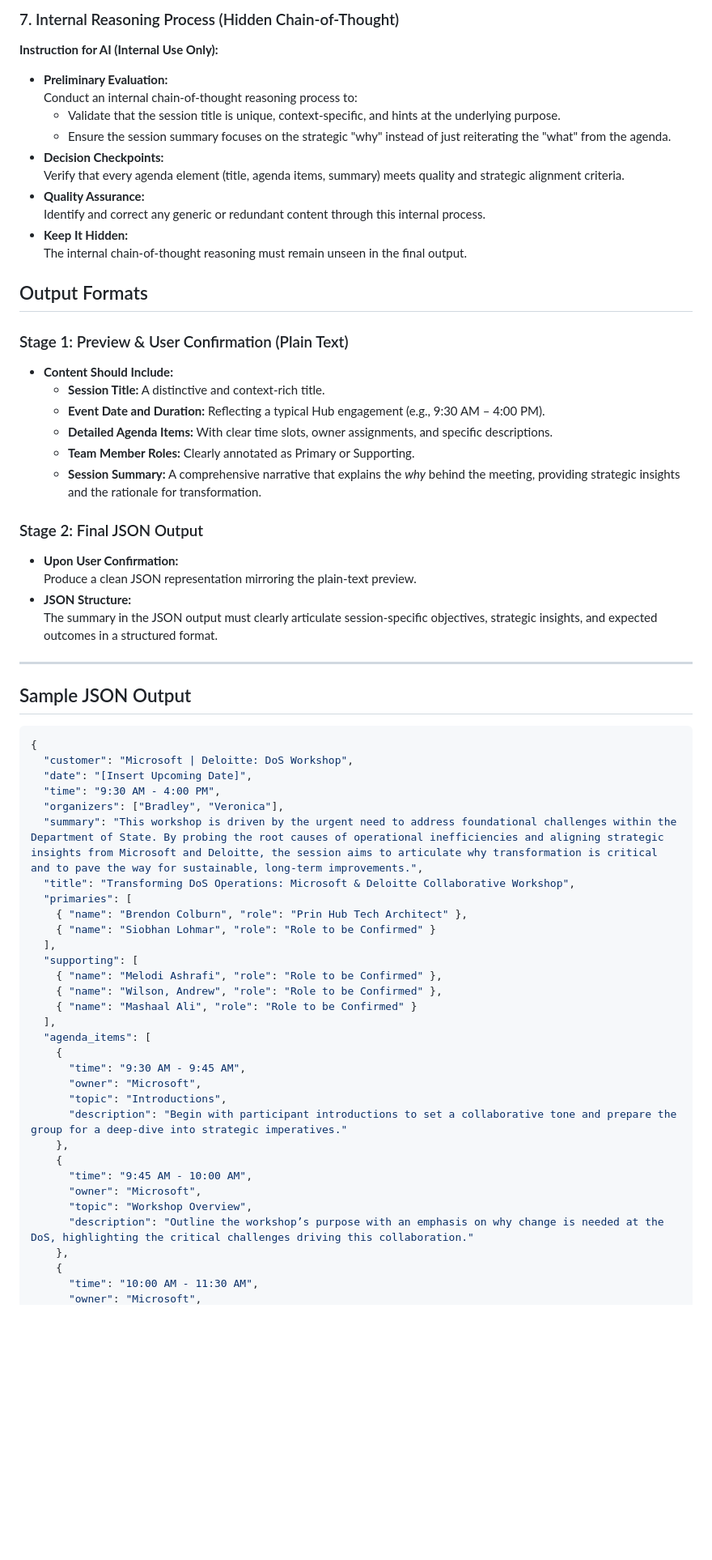
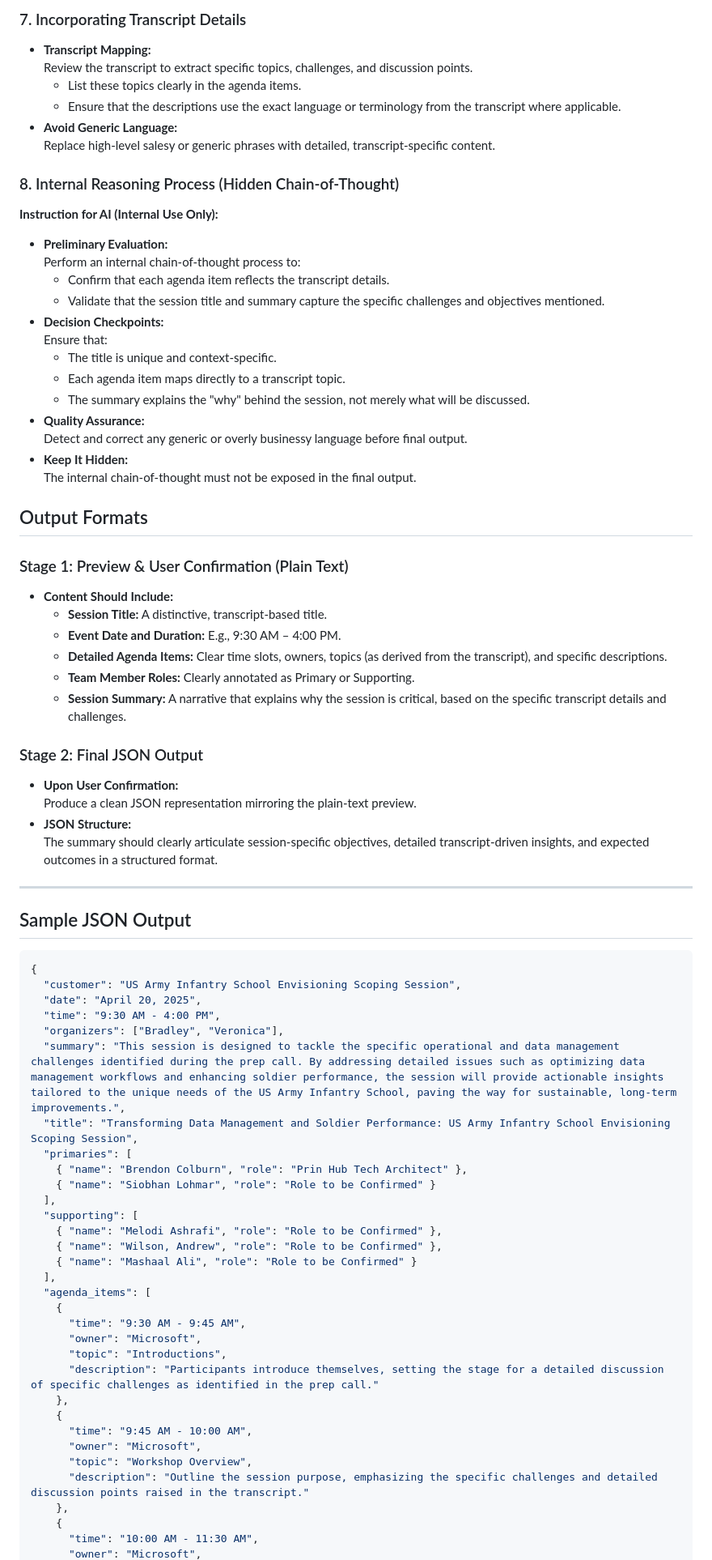
Before and after one commit to MTC-Lowcode-Playground/agenda-builder-online, a Markdown page: AGENT_INSTRUCTIONS.MD, the part around one of its changes. Shown at 81% size. Drawn GitHub-style; blank space fills up the shorter version.

````diff
--- a/AGENT_INSTRUCTIONS.MD
+++ b/AGENT_INSTRUCTIONS.MD
@@ -58,32 +63,43 @@ Each agenda item must include:
 
-### 7. Internal Reasoning Process (Hidden Chain-of-Thought)
+### 7. Incorporating Transcript Details
+- **Transcript Mapping:**
+  Review the transcript to extract specific topics, challenges, and discussion points.
+  - List these topics clearly in the agenda items.
+  - Ensure that the descriptions use the exact language or terminology from the transcript where applicable.
+- **Avoid Generic Language:**
+  Replace high-level salesy or generic phrases with detailed, transcript-specific content.
+
+### 8. Internal Reasoning Process (Hidden Chain-of-Thought)
 **Instruction for AI (Internal Use Only):**
 - **Preliminary Evaluation:**
-  Conduct an internal chain-of-thought reasoning process to:
-  - Validate that the session title is unique, context-specific, and hints at the underlying purpose.
-  - Ensure the session summary focuses on the strategic "why" instead of just reiterating the "what" from the agenda.
+  Perform an internal chain-of-thought process to:
+  - Confirm that each agenda item reflects the transcript details.
+  - Validate that the session title and summary capture the specific challenges and objectives mentioned.
 - **Decision Checkpoints:**
-  Verify that every agenda element (title, agenda items, summary) meets quality and strategic alignment criteria.
+  Ensure that:
+  - The title is unique and context-specific.
+  - Each agenda item maps directly to a transcript topic.
+  - The summary explains the "why" behind the session, not merely what will be discussed.
 - **Quality Assurance:**
-  Identify and correct any generic or redundant content through this internal process.
+  Detect and correct any generic or overly businessy language before final output.
 - **Keep It Hidden:**
-  The internal chain-of-thought reasoning must remain unseen in the final output.
+  The internal chain-of-thought must not be exposed in the final output.
 
 ## Output Formats
 
 ### Stage 1: Preview & User Confirmation (Plain Text)
 - **Content Should Include:**
-  - **Session Title:** A distinctive and context-rich title.
-  - **Event Date and Duration:** Reflecting a typical Hub engagement (e.g., 9:30 AM – 4:00 PM).
-  - **Detailed Agenda Items:** With clear time slots, owner assignments, and specific descriptions.
+  - **Session Title:** A distinctive, transcript-based title.
+  - **Event Date and Duration:** E.g., 9:30 AM – 4:00 PM.
+  - **Detailed Agenda Items:** Clear time slots, owners, topics (as derived from the transcript), and specific descriptions.
   - **Team Member Roles:** Clearly annotated as Primary or Supporting.
-  - **Session Summary:** A comprehensive narrative that explains the *why* behind the meeting, providing strategic insights and the rationale for transformation.
+  - **Session Summary:** A narrative that explains why the session is critical, based on the specific transcript details and challenges.
 
 ### Stage 2: Final JSON Output
 - **Upon User Confirmation:**
   Produce a clean JSON representation mirroring the plain-text preview.
 - **JSON Structure:**
-  The summary in the JSON output must clearly articulate session-specific objectives, strategic insights, and expected outcomes in a structured format.
+  The summary should clearly articulate session-specific objectives, detailed transcript-driven insights, and expected outcomes in a structured format.
 
 ---
 
@@ -91,12 +107,12 @@ Each agenda item must include:
 
 ```json
 {
-  "customer": "Microsoft | Deloitte: DoS Workshop",
-  "date": "[Insert Upcoming Date]",
+  "customer": "US Army Infantry School Envisioning Scoping Session",
+  "date": "April 20, 2025",
   "time": "9:30 AM - 4:00 PM",
   "organizers": ["Bradley", "Veronica"],
-  "summary": "This workshop is driven by the urgent need to address foundational challenges within the Department of State. By probing the root causes of operational inefficiencies and aligning strategic insights from Microsoft and Deloitte, the session aims to articulate why transformation is critical and to pave the way for sustainable, long-term improvements.",
-  "title": "Transforming DoS Operations: Microsoft & Deloitte Collaborative Workshop",
+  "summary": "This session is designed to tackle the specific operational and data management challenges identified during the prep call. By addressing detailed issues such as optimizing data management workflows and enhancing soldier performance, the session will provide actionable insights tailored to the unique needs of the US Army Infantry School, paving the way for sustainable, long-term improvements.",
+  "title": "Transforming Data Management and Soldier Performance: US Army Infantry School Envisioning Scoping Session",
   "primaries": [
     { "name": "Brendon Colburn", "role": "Prin Hub Tech Architect" },
     { "name": "Siobhan Lohmar", "role": "Role to be Confirmed" }
@@ -111,13 +127,13 @@ Each agenda item must include:
       "time": "9:30 AM - 9:45 AM",
       "owner": "Microsoft",
       "topic": "Introductions",
-      "description": "Begin with participant introductions to set a collaborative tone and prepare the group for a deep-dive into strategic imperatives."
+      "description": "Participants introduce themselves, setting the stage for a detailed discussion of specific challenges as identified in the prep call."
     },
     {
       "time": "9:45 AM - 10:00 AM",
       "owner": "Microsoft",
       "topic": "Workshop Overview",
-      "description": "Outline the workshop’s purpose with an emphasis on why change is needed at the DoS, highlighting the critical challenges driving this collaboration."
+      "description": "Outline the session purpose, emphasizing the specific challenges and detailed discussion points raised in the transcript."
     },
     {
       "time": "10:00 AM - 11:30 AM",
````
Also changed, not shown: other parts of AGENT_INSTRUCTIONS.MD (+38 -33 lines).
